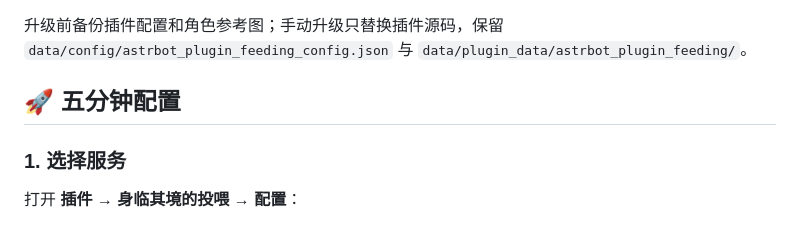
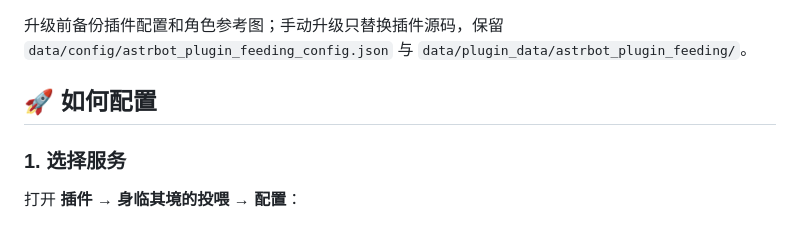
Before and after one commit to Mikakei/astrbot_plugin_feeding, a Markdown page: README.md, the part around the change. Rendered like a GitHub page.

```diff
--- a/README.md
+++ b/README.md
@@ -118,7 +118,7 @@ python -m pip install -r data/plugins/astrbot_plugin_feeding/requirements.txt
 
 升级前备份插件配置和角色参考图；手动升级只替换插件源码，保留 `data/config/astrbot_plugin_feeding_config.json` 与 `data/plugin_data/astrbot_plugin_feeding/`。
 
-## 🚀 五分钟配置
+## 🚀 如何配置
 
 ### 1. 选择服务
 
```
